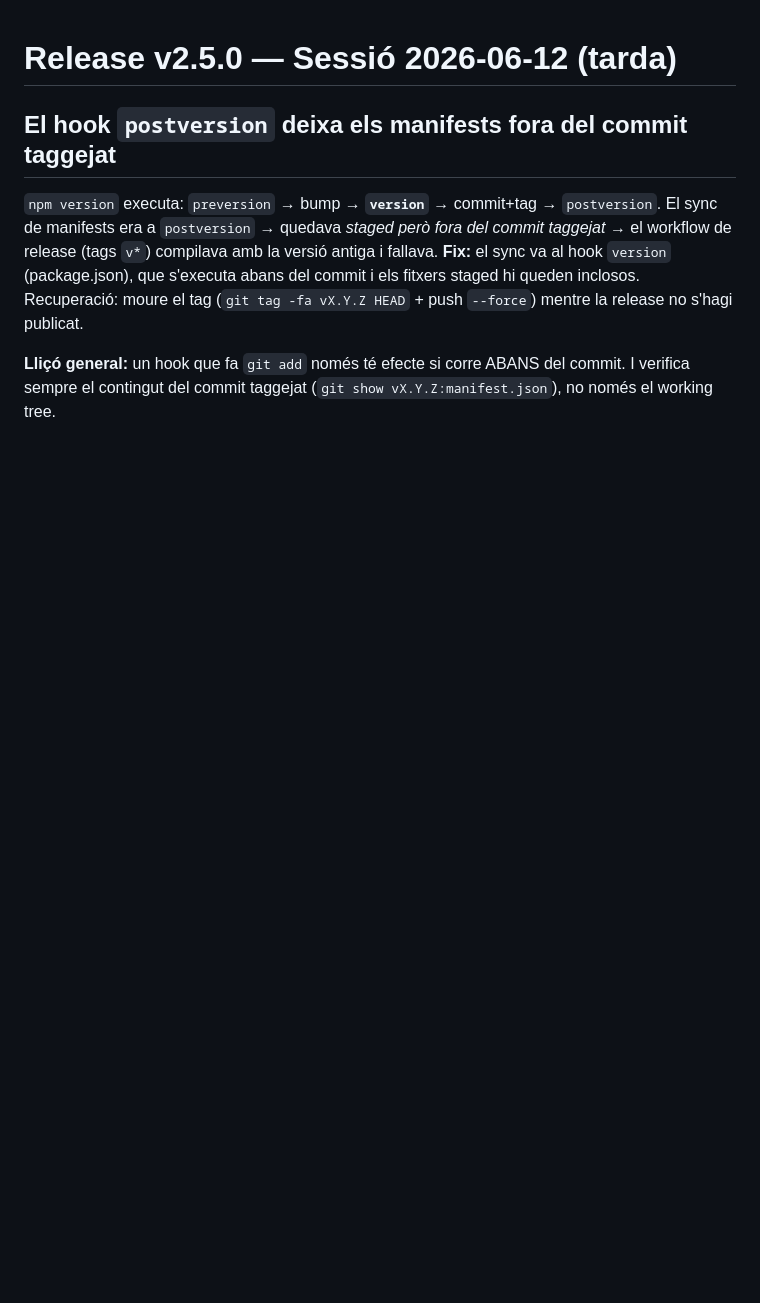
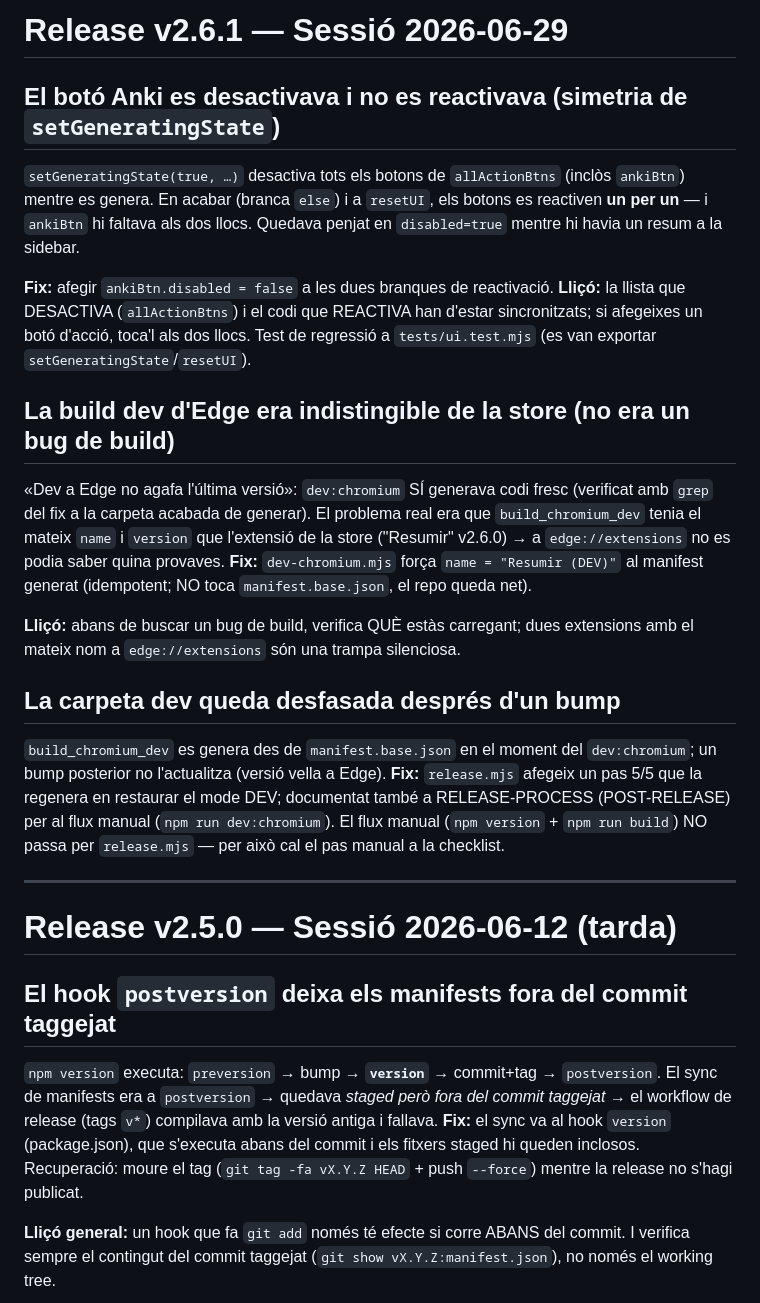
Before and after one commit to xxxaau/resumir, a Markdown page: docs/LEARNINGS.md, the part around the change. Drawn GitHub-style; blank space fills up the shorter version.

Commit message:
docs(learnings): anota la sessió v2.6.1
- Simetria de setGeneratingState: la llista que desactiva i el codi que
  reactiva han d'anar sincronitzats (fix botó Anki).
- Build dev d'Edge indistingible de la store: verifica QUÈ carregues abans
  de buscar un bug de build; fix amb «(DEV)» al nom.
- La carpeta dev queda desfasada després d'un bump: regen a release.mjs (5/5)
  i pas manual a RELEASE-PROCESS.

Co-Authored-By: Claude Opus 4.8 (1M context) <noreply@anthropic.com>

```diff
--- a/docs/LEARNINGS.md
+++ b/docs/LEARNINGS.md
@@ -1,3 +1,40 @@
+# Release v2.6.1 — Sessió 2026-06-29
+
+## El botó Anki es desactivava i no es reactivava (simetria de `setGeneratingState`)
+
+`setGeneratingState(true, …)` desactiva tots els botons de `allActionBtns`
+(inclòs `ankiBtn`) mentre es genera. En acabar (branca `else`) i a `resetUI`, els
+botons es reactiven **un per un** — i `ankiBtn` hi faltava als dos llocs. Quedava
+penjat en `disabled=true` mentre hi havia un resum a la sidebar.
+
+**Fix:** afegir `ankiBtn.disabled = false` a les dues branques de reactivació.
+**Lliçó:** la llista que DESACTIVA (`allActionBtns`) i el codi que REACTIVA han
+d'estar sincronitzats; si afegeixes un botó d'acció, toca'l als dos llocs. Test de
+regressió a `tests/ui.test.mjs` (es van exportar `setGeneratingState`/`resetUI`).
+
+## La build dev d'Edge era indistingible de la store (no era un bug de build)
+
+«Dev a Edge no agafa l'última versió»: `dev:chromium` SÍ generava codi fresc
+(verificat amb `grep` del fix a la carpeta acabada de generar). El problema real
+era que `build_chromium_dev` tenia el mateix `name` i `version` que l'extensió de
+la store ("Resumir" v2.6.0) → a `edge://extensions` no es podia saber quina
+provaves. **Fix:** `dev-chromium.mjs` força `name = "Resumir (DEV)"` al manifest
+generat (idempotent; NO toca `manifest.base.json`, el repo queda net).
+
+**Lliçó:** abans de buscar un bug de build, verifica QUÈ estàs carregant; dues
+extensions amb el mateix nom a `edge://extensions` són una trampa silenciosa.
+
+## La carpeta dev queda desfasada després d'un bump
+
+`build_chromium_dev` es genera des de `manifest.base.json` en el moment del
+`dev:chromium`; un bump posterior no l'actualitza (versió vella a Edge). **Fix:**
+`release.mjs` afegeix un pas 5/5 que la regenera en restaurar el mode DEV;
+documentat també a RELEASE-PROCESS (POST-RELEASE) per al flux manual
+(`npm run dev:chromium`). El flux manual (`npm version` + `npm run build`) NO
+passa per `release.mjs` — per això cal el pas manual a la checklist.
+
+---
+
 # Release v2.5.0 — Sessió 2026-06-12 (tarda)
 
 ## El hook `postversion` deixa els manifests fora del commit taggejat
```
